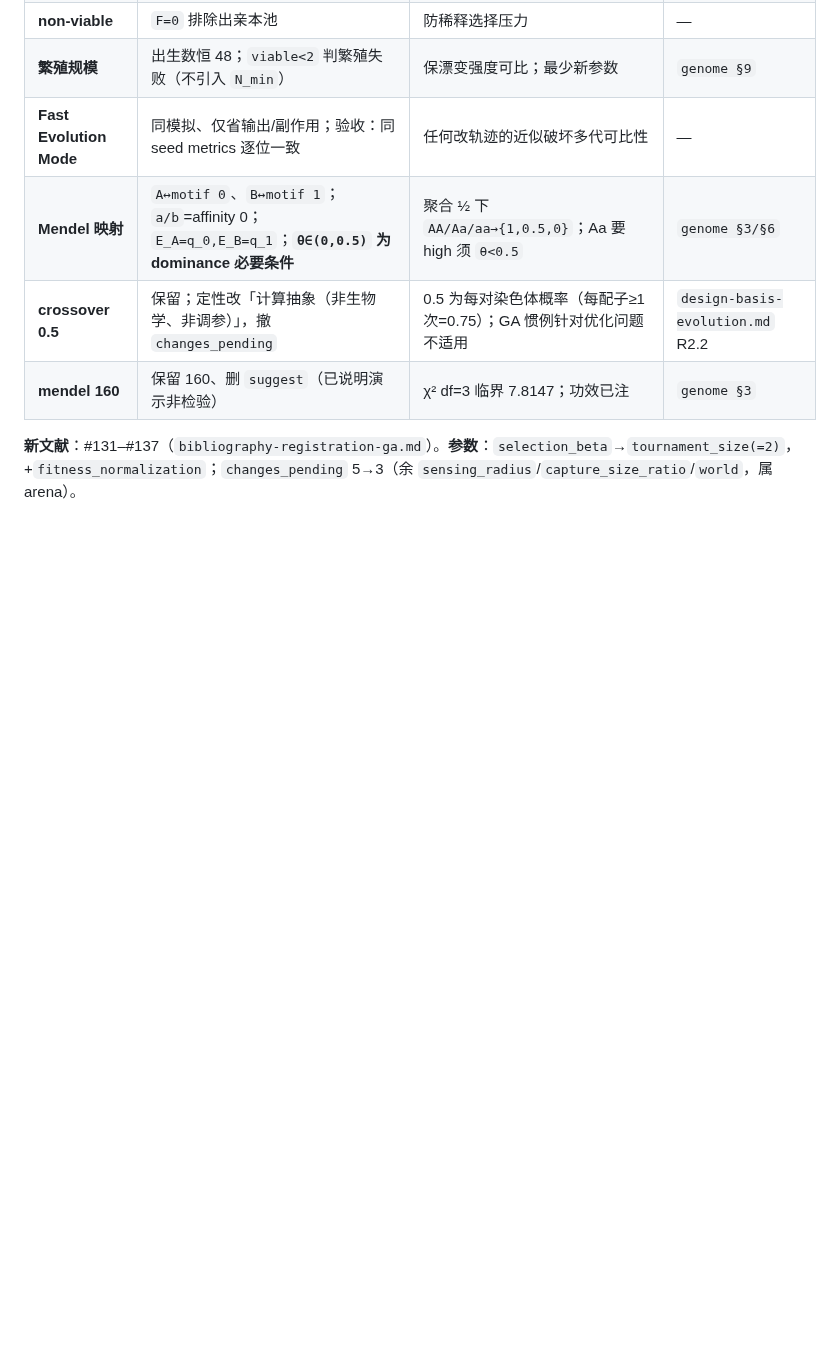
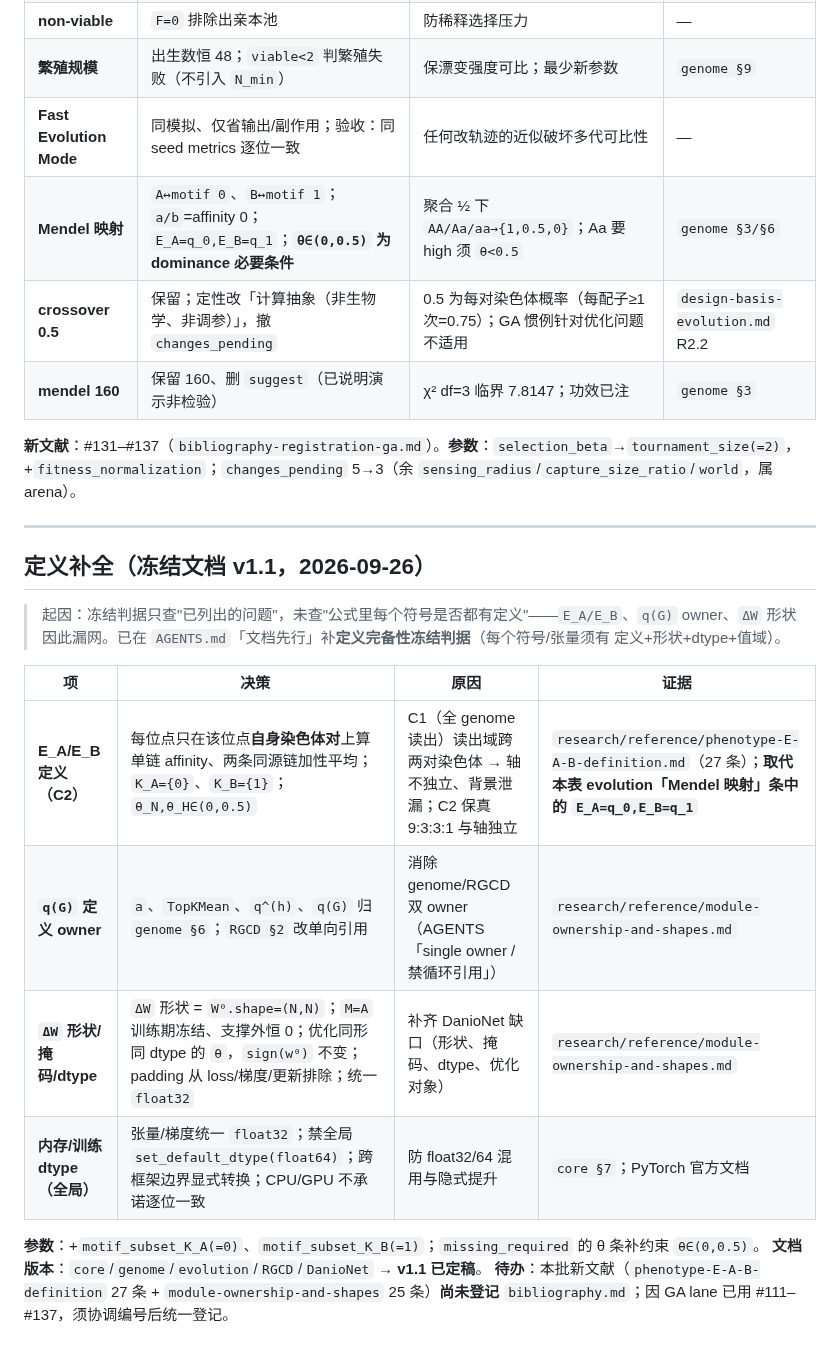
Before and after one commit to 54cwh/mathHackathon, a Markdown page: research/notes/契约决策记录.md, the part around the change. GitHub-like rendering; blank space fills up the shorter version.

Commit message:
docs(台账): 记 v1.1 定义补全（C2/owner/ΔW/dtype）
契约决策记录追加『定义补全 v1.1』：C2 取代 C1、q(G) owner 归 genome、ΔW 形状/掩码、全局 float32；登记新文献待协调编号。

审查：仅追加台账一节

```diff
--- a/research/notes/契约决策记录.md
+++ b/research/notes/契约决策记录.md
@@ -96,3 +96,20 @@
 | **mendel 160** | 保留 160、删 `suggest`（已说明演示非检验） | χ² df=3 临界 7.8147；功效已注 | `genome §3` |
 
 **新文献**：#131–#137（`bibliography-registration-ga.md`）。**参数**：`selection_beta`→`tournament_size(=2)`，+`fitness_normalization`；`changes_pending` 5→3（余 `sensing_radius`/`capture_size_ratio`/`world`，属 arena）。
+
+---
+
+## 定义补全（冻结文档 v1.1，2026-09-26）
+
+> 起因：冻结判据只查"已列出的问题"，未查"公式里每个符号是否都有定义"——`E_A/E_B`、`q(G)` owner、`ΔW` 形状因此漏网。已在 `AGENTS.md`「文档先行」补**定义完备性冻结判据**（每个符号/张量须有 定义+形状+dtype+值域）。
+
+| 项 | 决策 | 原因 | 证据 |
+|---|---|---|---|
+| **E_A/E_B 定义（C2）** | 每位点只在该位点**自身染色体对**上算单链 affinity、两条同源链加性平均；`K_A={0}`、`K_B={1}`；`θ_N,θ_H∈(0,0.5)` | C1（全 genome 读出）读出域跨两对染色体 → 轴不独立、背景泄漏；C2 保真 9:3:3:1 与轴独立 | `research/reference/phenotype-E-A-B-definition.md`（27 条）；**取代本表 evolution「Mendel 映射」条中的 `E_A=q_0,E_B=q_1`** |
+| **`q(G)` 定义 owner** | `a`、`TopKMean`、`q^(h)`、`q(G)` 归 `genome §6`；`RGCD §2` 改单向引用 | 消除 genome/RGCD 双 owner（AGENTS「single owner / 禁循环引用」） | `research/reference/module-ownership-and-shapes.md` |
+| **`ΔW` 形状/掩码/dtype** | `ΔW` 形状 = `W⁰.shape=(N,N)`；`M=A` 训练期冻结、支撑外恒 0；优化同形同 dtype 的 `θ`，`sign(w⁰)` 不变；padding 从 loss/梯度/更新排除；统一 `float32` | 补齐 DanioNet 缺口（形状、掩码、dtype、优化对象） | `research/reference/module-ownership-and-shapes.md` |
+| **内存/训练 dtype（全局）** | 张量/梯度统一 `float32`；禁全局 `set_default_dtype(float64)`；跨框架边界显式转换；CPU/GPU 不承诺逐位一致 | 防 float32/64 混用与隐式提升 | `core §7`；PyTorch 官方文档 |
+
+**参数**：+`motif_subset_K_A(=0)`、`motif_subset_K_B(=1)`；`missing_required` 的 θ 条补约束 `θ∈(0,0.5)`。
+**文档版本**：`core`/`genome`/`evolution`/`RGCD`/`DanioNet` → **v1.1 已定稿**。
+**待办**：本批新文献（`phenotype-E-A-B-definition` 27 条 + `module-ownership-and-shapes` 25 条）**尚未登记** `bibliography.md`；因 GA lane 已用 #111–#137，须协调编号后统一登记。
```
